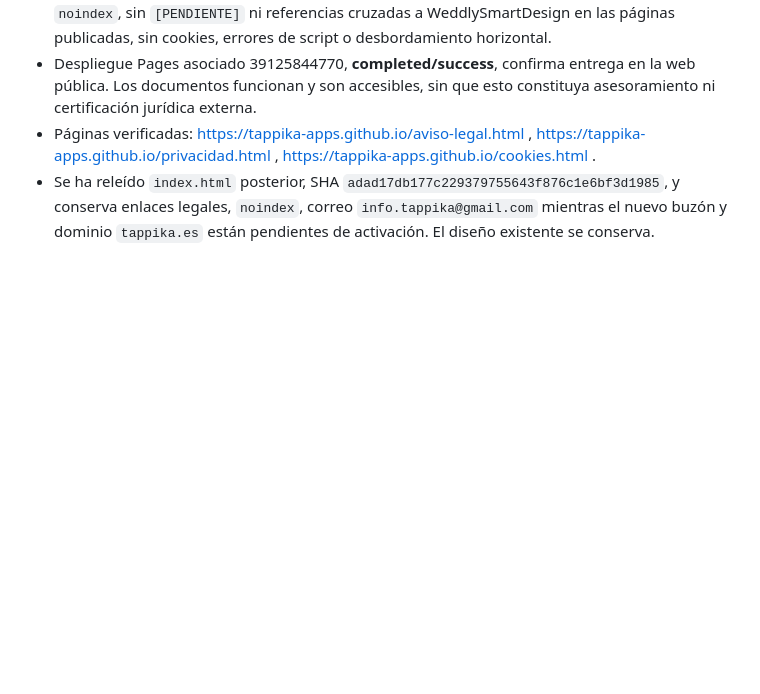
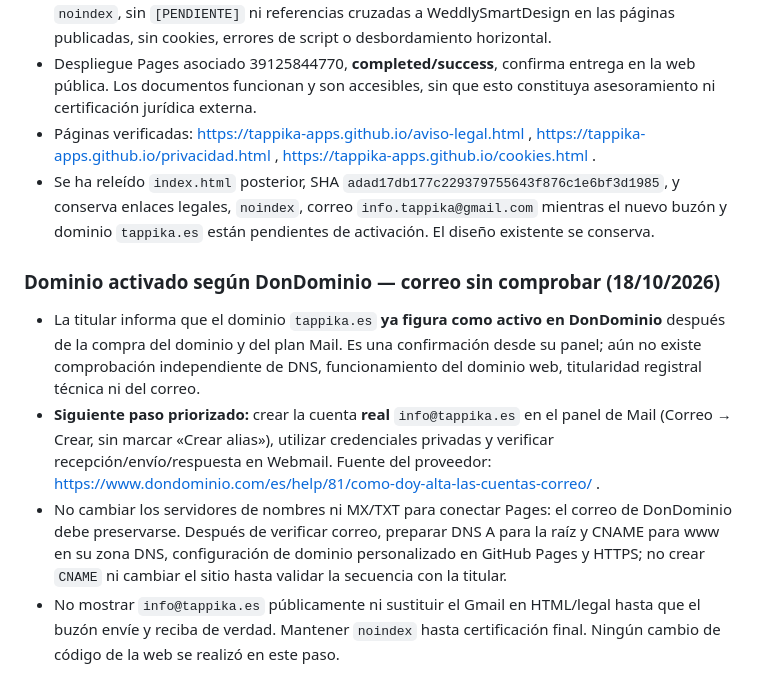
Before and after one commit to tappika-apps/tappika-apps.github.io, a Markdown page: TAPPIKA_ESTADO_Y_CONTINUIDAD.md, the part around the change. Rendered like a GitHub page; blank space fills up the shorter version.

Commit message:
Track táppika.es domain active report and pending real mailbox activation

```diff
--- a/TAPPIKA_ESTADO_Y_CONTINUIDAD.md
+++ b/TAPPIKA_ESTADO_Y_CONTINUIDAD.md
@@ -225,3 +225,10 @@ Se reutilizaron **los datos legales de la misma persona responsable**, preservan
 - Despliegue Pages asociado 39125844770, **completed/success**, confirma entrega en la web pública. Los documentos funcionan y son accesibles, sin que esto constituya asesoramiento ni certificación jurídica externa.
 - Páginas verificadas: https://tappika-apps.github.io/aviso-legal.html , https://tappika-apps.github.io/privacidad.html , https://tappika-apps.github.io/cookies.html .
 - Se ha releído `index.html` posterior, SHA `adad17db177c229379755643f876c1e6bf3d1985`, y conserva enlaces legales, `noindex`, correo `info.tappika@gmail.com` mientras el nuevo buzón y dominio `tappika.es` están pendientes de activación. El diseño existente se conserva.
+
+### Dominio activado según DonDominio — correo sin comprobar (18/10/2026)
+
+- La titular informa que el dominio `tappika.es` **ya figura como activo en DonDominio** después de la compra del dominio y del plan Mail. Es una confirmación desde su panel; aún no existe comprobación independiente de DNS, funcionamiento del dominio web, titularidad registral técnica ni del correo.
+- **Siguiente paso priorizado:** crear la cuenta **real** `info@tappika.es` en el panel de Mail (Correo → Crear, sin marcar «Crear alias»), utilizar credenciales privadas y verificar recepción/envío/respuesta en Webmail. Fuente del proveedor: https://www.dondominio.com/es/help/81/como-doy-alta-las-cuentas-correo/ .
+- No cambiar los servidores de nombres ni MX/TXT para conectar Pages: el correo de DonDominio debe preservarse. Después de verificar correo, preparar DNS A para la raíz y CNAME para www en su zona DNS, configuración de dominio personalizado en GitHub Pages y HTTPS; no crear `CNAME` ni cambiar el sitio hasta validar la secuencia con la titular.
+- No mostrar `info@tappika.es` públicamente ni sustituir el Gmail en HTML/legal hasta que el buzón envíe y reciba de verdad. Mantener `noindex` hasta certificación final. Ningún cambio de código de la web se realizó en este paso.
```
